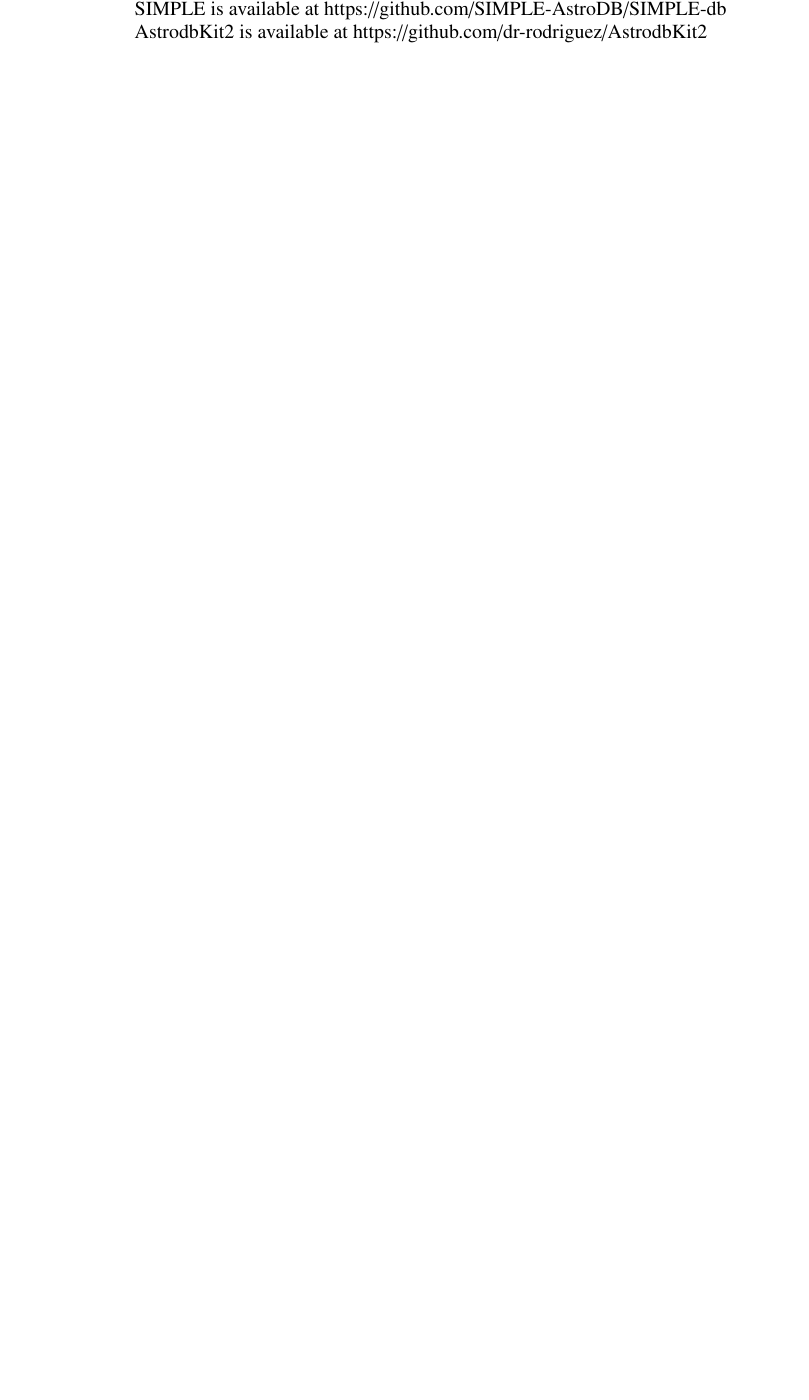
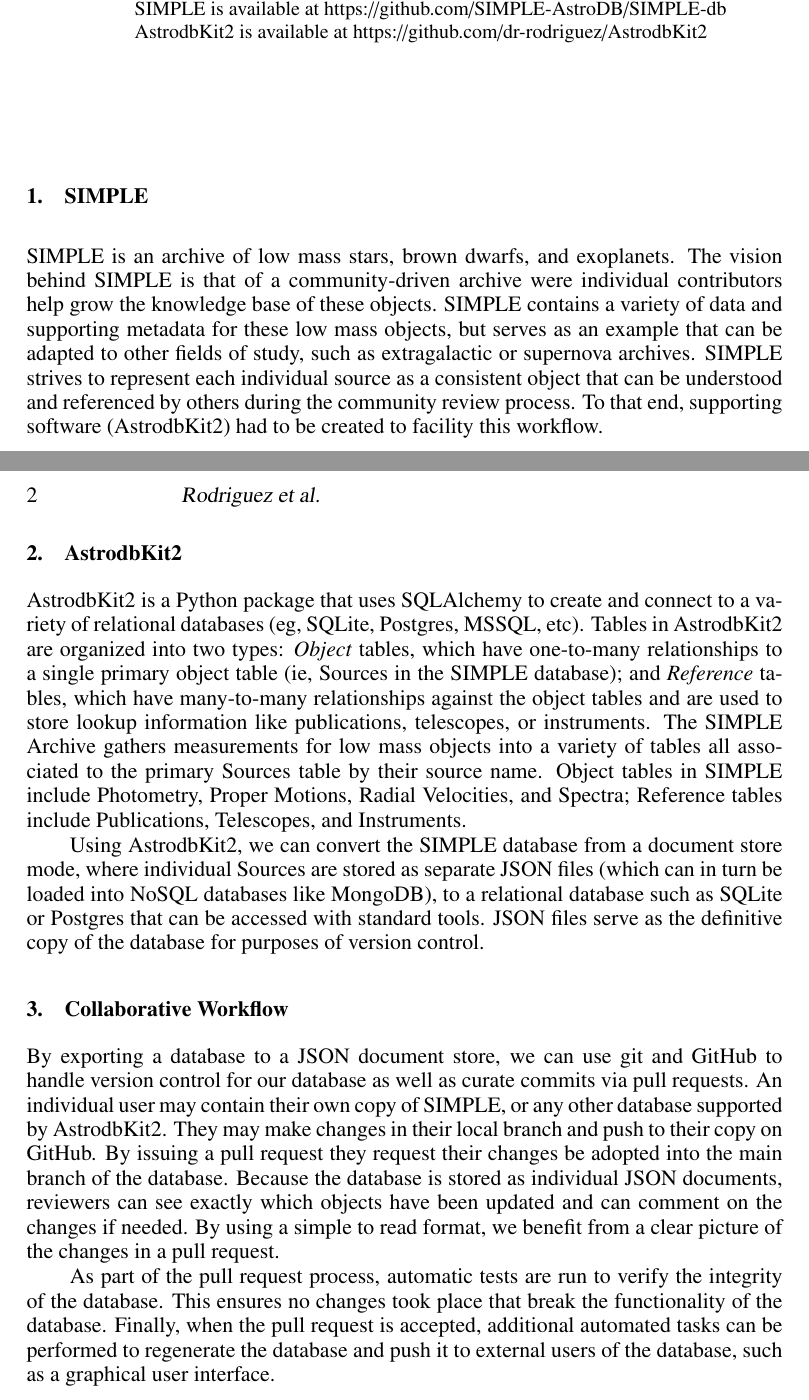
Before and after one commit to dr-rodriguez/SIMPLE_ADASS2021, a LaTeX paper (X0-012.tex): part of the page before the commit and two parts of pages 1 and 2 of 2 after it, the two joined at a grey line, cut so that both start at the same text, the shorter picture padded with empty space. Compiled offline with pdfLaTeX.

Commit message:
Update on Overleaf.

```diff
--- a/X0-012.tex
+++ b/X0-012.tex
@@ -72,6 +72,25 @@
 
 \end{abstract}
 
+\section{SIMPLE}
+
+SIMPLE is an archive of low mass stars, brown dwarfs, and exoplanets. The vision behind SIMPLE is that of a community-driven archive were individual contributors help grow the knowledge base of these objects.
+SIMPLE contains a variety of data and supporting metadata for these low mass objects, but serves as an example that can be adapted to other fields of study, such as extragalactic or supernova archives.
+SIMPLE strives to represent each individual source as a consistent object that can be understood and referenced by others during the community review process. To that end, supporting software (AstrodbKit2) had to be created to facility this workflow.
+
+\section{AstrodbKit2}
+
+AstrodbKit2 is a Python package that uses SQLAlchemy to create and connect to a variety of relational databases (eg, SQLite, Postgres, MSSQL, etc). Tables in AstrodbKit2 are organized into two types: \textit{Object} tables, which have one-to-many relationships to a single primary object table (ie, Sources in the SIMPLE database); and \textit{Reference} tables, which have many-to-many relationships against the object tables and are used to store lookup information like publications, telescopes, or instruments. The SIMPLE Archive gathers measurements for low mass objects into a variety of tables all associated to the primary Sources table by their source name. Object tables in SIMPLE include Photometry, Proper Motions, Radial Velocities, and Spectra; Reference tables include Publications, Telescopes, and Instruments.
+
+Using AstrodbKit2, we can convert the SIMPLE database from a document store mode, where individual Sources are stored as separate JSON files (which can in turn be loaded into NoSQL databases like MongoDB), to a relational database such as SQLite or Postgres that can be accessed with standard tools. JSON files serve as the definitive copy of the database for purposes of version control.
+
+\section{Collaborative Workflow}
+
+By exporting a database to a JSON document store, we can use git and GitHub to handle version control for our database as well as curate commits via pull requests.
+An individual user may contain their own copy of SIMPLE, or any other database supported by AstrodbKit2. They may make changes in their local branch and push to their copy on GitHub. By issuing a pull request they request their changes be adopted into the main branch of the database. Because the database is stored as individual JSON documents, reviewers can see exactly which objects have been updated and can comment on the changes if needed. By using a simple to read format, we benefit from a clear picture of the changes in a pull request.
+
+As part of the pull request process, automatic tests are run to verify the integrity of the database. This ensures no changes took place that break the functionality of the database. Finally, when the pull request is accepted, additional automated tasks can be performed to regenerate the database and push it to external users of the database, such as a graphical user interface.
+
 % For example in \citet{PID_adassxxx} it was shown that ...
 
 
```
